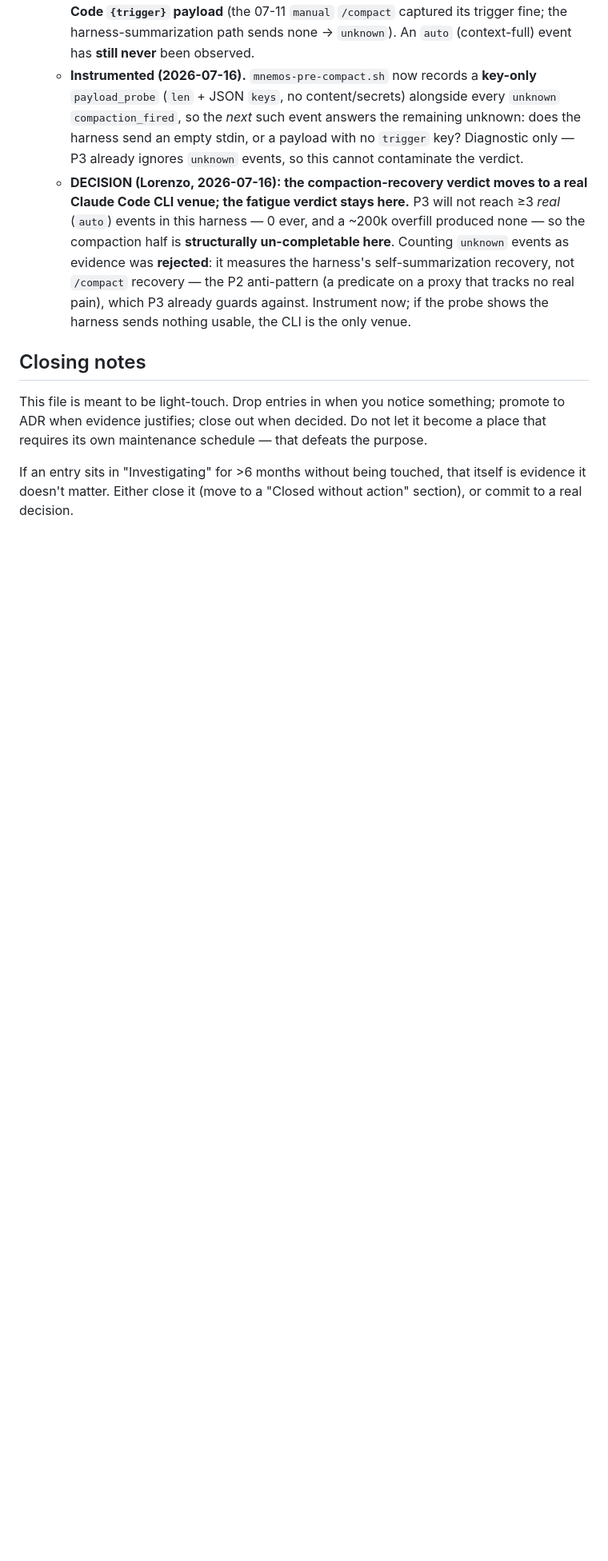
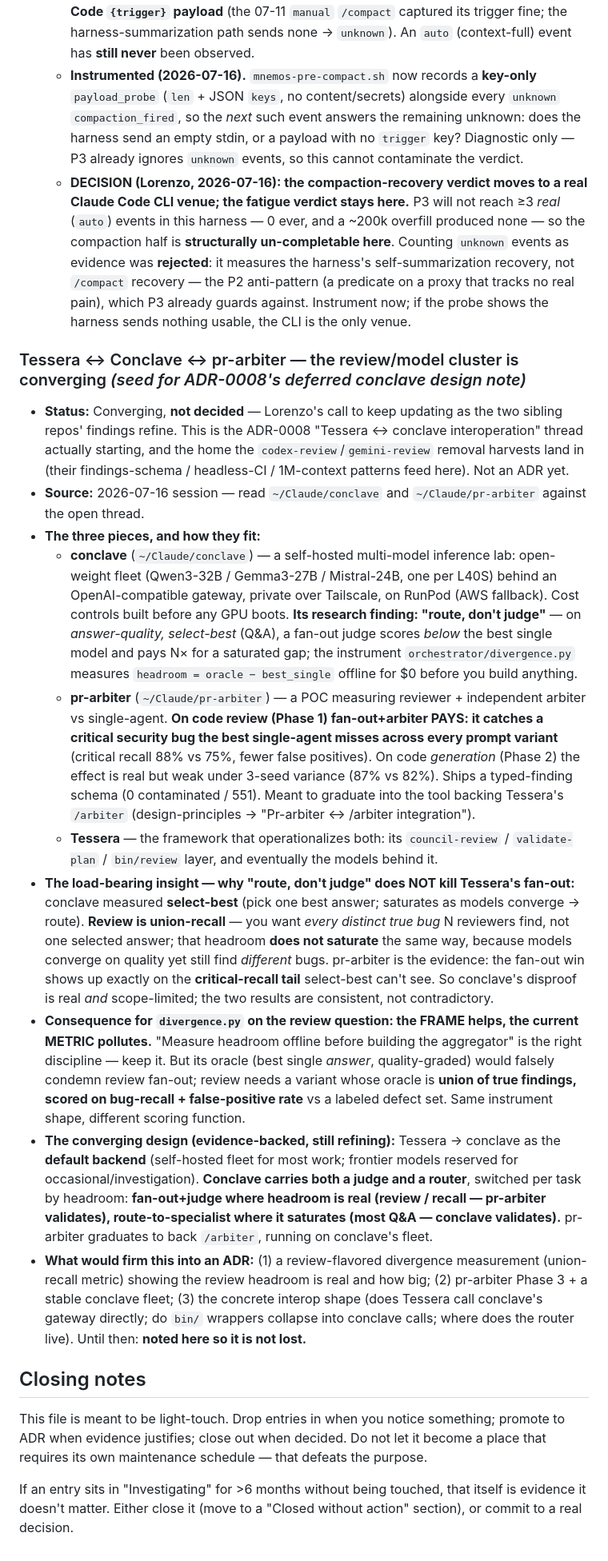
Before and after one commit to lciacci/tessera, a Markdown page: docs/observatory.md, the part around the change. Shown at 80% size. Drawn GitHub-style; blank space fills up the shorter version.

Commit message:
docs(observatory): note the Tessera↔Conclave↔pr-arbiter convergence — seed the conclave design (#12)
The ADR-0008 "Tessera ↔ conclave" thread, actually starting — captured so it is not
lost while conclave's and pr-arbiter's findings keep refining (Lorenzo: keep updating
as we go, not an ADR yet). This is the home the codex/gemini-review removal harvests
land in.

The load-bearing insight: conclave's "route, don't judge" is real but SCOPE-LIMITED —
it measured select-best (answer quality, saturates → route). Review is union-recall
(every distinct bug, does not saturate), and pr-arbiter is the evidence: reviewer+arbiter
fan-out catches a critical bug the best single-agent misses across every prompt variant.
So the two results are consistent, not contradictory — and Tessera's fan-out review layer
survives conclave's disproof.

Consequence: divergence.py's FRAME (measure headroom offline before building) helps; its
METRIC (best-single-answer, quality-graded) would pollute the review question — review needs
a union-recall oracle vs a labeled defect set. Same instrument, different scoring function.

Converging design: Tessera → conclave as default backend (frontier reserved for occasional);
conclave carries judge+router, switched per task by headroom (fan-out/judge for review,
route-to-specialist for most); pr-arbiter graduates to back /arbiter on conclave's fleet.

Co-authored-by: Claude Opus 4.8 <noreply@anthropic.com>

```diff
--- a/docs/observatory.md
+++ b/docs/observatory.md
@@ -625,6 +625,49 @@ Both were found by adversarial verification, **not** by the framework. **The rea
     `/compact` recovery — the P2 anti-pattern (a predicate on a proxy that tracks no real pain), which P3 already
     guards against. Instrument now; if the probe shows the harness sends nothing usable, the CLI is the only venue.
 
+### Tessera ↔ Conclave ↔ pr-arbiter — the review/model cluster is converging *(seed for ADR-0008's deferred conclave design note)*
+
+- **Status:** Converging, **not decided** — Lorenzo's call to keep updating as the two sibling repos'
+  findings refine. This is the ADR-0008 "Tessera ↔ conclave interoperation" thread actually starting,
+  and the home the `codex-review`/`gemini-review` removal harvests land in (their findings-schema /
+  headless-CI / 1M-context patterns feed here). Not an ADR yet.
+- **Source:** 2026-07-16 session — read `~/Claude/conclave` and `~/Claude/pr-arbiter` against the open thread.
+- **The three pieces, and how they fit:**
+  - **conclave** (`~/Claude/conclave`) — a self-hosted multi-model inference lab: open-weight fleet
+    (Qwen3-32B / Gemma3-27B / Mistral-24B, one per L40S) behind an OpenAI-compatible gateway, private
+    over Tailscale, on RunPod (AWS fallback). Cost controls built before any GPU boots. **Its research
+    finding: "route, don't judge"** — on *answer-quality, select-best* (Q&A), a fan-out judge scores
+    *below* the best single model and pays N× for a saturated gap; the instrument `orchestrator/divergence.py`
+    measures `headroom = oracle − best_single` offline for $0 before you build anything.
+  - **pr-arbiter** (`~/Claude/pr-arbiter`) — a POC measuring reviewer + independent arbiter vs single-agent.
+    **On code review (Phase 1) fan-out+arbiter PAYS: it catches a critical security bug the best single-agent
+    misses across every prompt variant** (critical recall 88% vs 75%, fewer false positives). On code
+    *generation* (Phase 2) the effect is real but weak under 3-seed variance (87% vs 82%). Ships a typed-finding
+    schema (0 contaminated / 551). Meant to graduate into the tool backing Tessera's `/arbiter`
+    (design-principles → "Pr-arbiter ↔ /arbiter integration").
+  - **Tessera** — the framework that operationalizes both: its `council-review` / `validate-plan` / `bin/review`
+    layer, and eventually the models behind it.
+- **The load-bearing insight — why "route, don't judge" does NOT kill Tessera's fan-out:**
+  conclave measured **select-best** (pick one best answer; saturates as models converge → route). **Review is
+  union-recall** — you want *every distinct true bug* N reviewers find, not one selected answer; that headroom
+  **does not saturate** the same way, because models converge on quality yet still find *different* bugs.
+  pr-arbiter is the evidence: the fan-out win shows up exactly on the **critical-recall tail** select-best can't see.
+  So conclave's disproof is real *and* scope-limited; the two results are consistent, not contradictory.
+- **Consequence for `divergence.py` on the review question: the FRAME helps, the current METRIC pollutes.**
+  "Measure headroom offline before building the aggregator" is the right discipline — keep it. But its oracle
+  (best single *answer*, quality-graded) would falsely condemn review fan-out; review needs a variant whose
+  oracle is **union of true findings, scored on bug-recall + false-positive rate** vs a labeled defect set.
+  Same instrument shape, different scoring function.
+- **The converging design (evidence-backed, still refining):** Tessera → conclave as the **default backend**
+  (self-hosted fleet for most work; frontier models reserved for occasional/investigation). **Conclave carries
+  both a judge and a router**, switched per task by headroom: **fan-out+judge where headroom is real (review /
+  recall — pr-arbiter validates), route-to-specialist where it saturates (most Q&A — conclave validates).**
+  pr-arbiter graduates to back `/arbiter`, running on conclave's fleet.
+- **What would firm this into an ADR:** (1) a review-flavored divergence measurement (union-recall metric)
+  showing the review headroom is real and how big; (2) pr-arbiter Phase 3 + a stable conclave fleet;
+  (3) the concrete interop shape (does Tessera call conclave's gateway directly; do `bin/` wrappers collapse
+  into conclave calls; where does the router live). Until then: **noted here so it is not lost.**
+
 ## Closing notes
 
 This file is meant to be light-touch. Drop entries in when you notice something; promote to ADR when evidence justifies; close out when decided. Do not let it become a place that requires its own maintenance schedule — that defeats the purpose.
```
